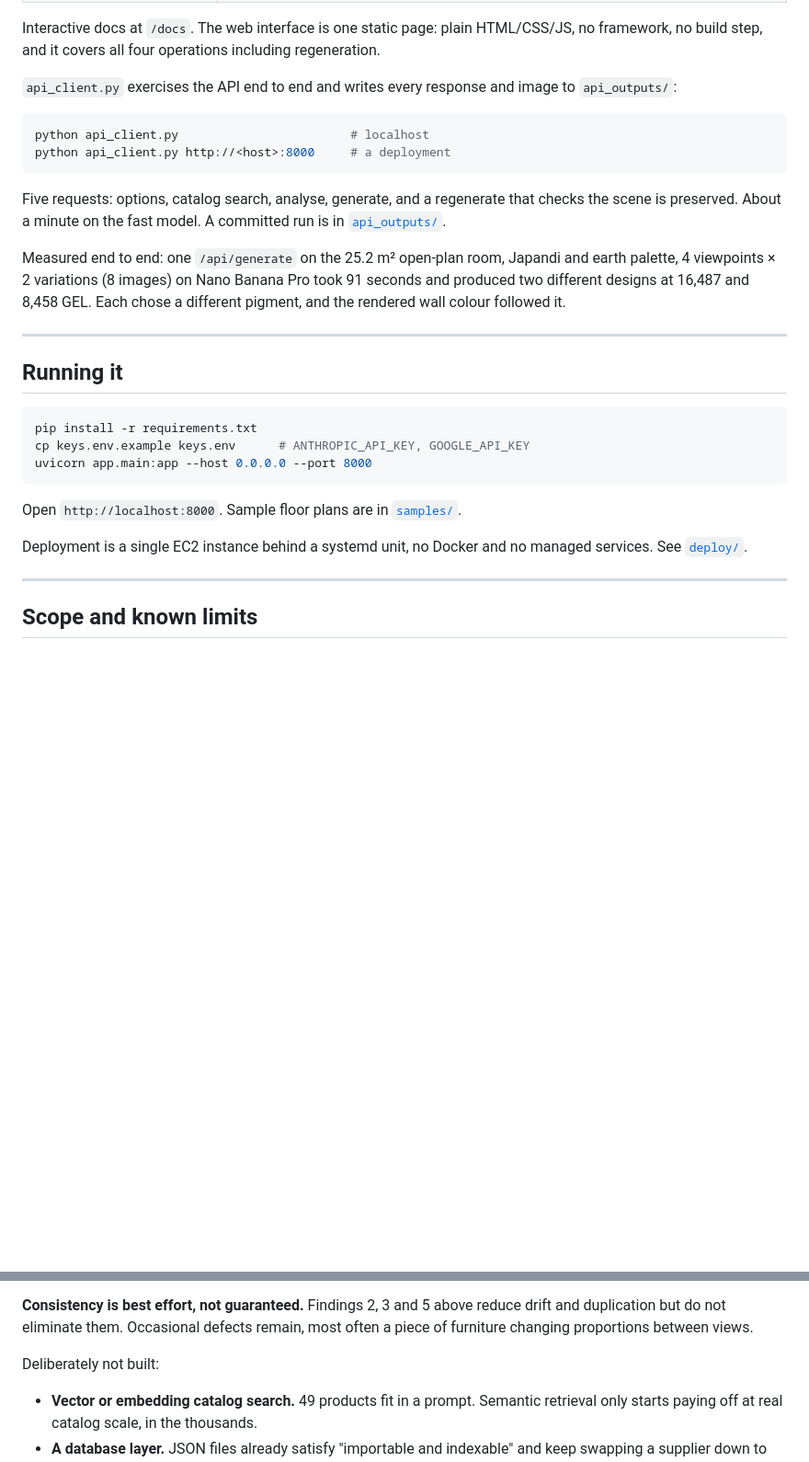
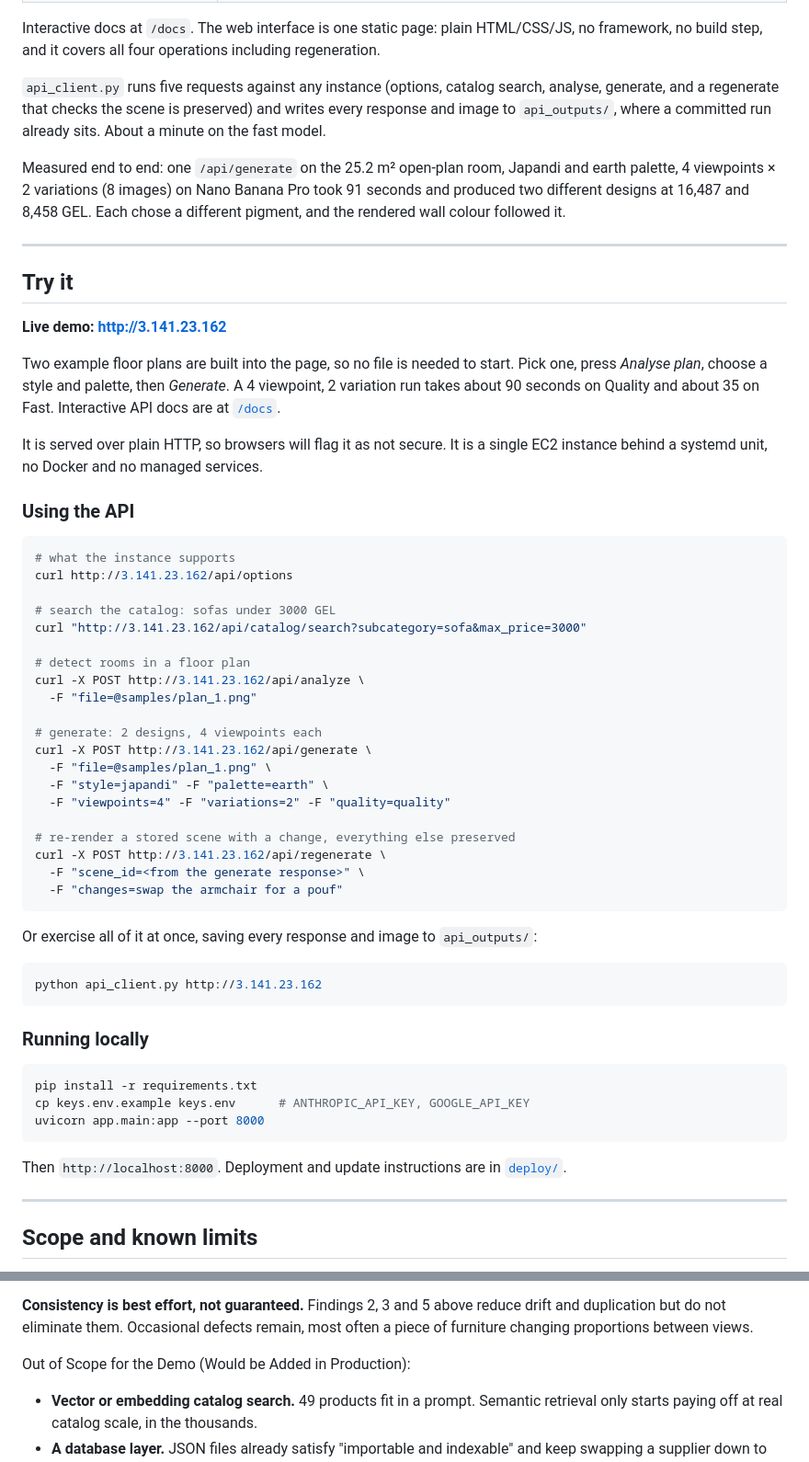
Before and after one commit to PavlySz/FloorAI, a Markdown page: README.md, 2 parts joined by grey strips. Shown at 92% size. Drawn GitHub-style; blank space fills up the shorter version.

````diff
--- a/README.md
+++ b/README.md
@@ -188,17 +219,10 @@ Interactive docs at `/docs`. The web interface is one static page: plain
 HTML/CSS/JS, no framework, no build step, and it covers all four operations
 including regeneration.
 
-`api_client.py` exercises the API end to end and writes every response and image
-to `api_outputs/`:
-
-```bash
-python api_client.py                        # localhost
-python api_client.py http://<host>:8000     # a deployment
-```
-
-Five requests: options, catalog search, analyse, generate, and a regenerate that
-checks the scene is preserved. About a minute on the fast model. A committed run
-is in [`api_outputs/`](api_outputs/).
+`api_client.py` runs five requests against any instance (options, catalog search,
+analyse, generate, and a regenerate that checks the scene is preserved) and
+writes every response and image to `api_outputs/`, where a committed run already
+sits. About a minute on the fast model.
 
 Measured end to end: one `/api/generate` on the 25.2 m² open-plan room, Japandi
 and earth palette, 4 viewpoints × 2 variations (8 images) on Nano Banana Pro took
@@ -207,18 +231,61 @@ a different pigment, and the rendered wall colour followed it.
 
 ---
 
-## Running it
+## Try it
+
+**Live demo: http://3.141.23.162**
+
+Two example floor plans are built into the page, so no file is needed to start.
+Pick one, press *Analyse plan*, choose a style and palette, then *Generate*. A
+4 viewpoint, 2 variation run takes about 90 seconds on Quality and about 35 on
+Fast. Interactive API docs are at
+[`/docs`](http://3.141.23.162/docs).
+
+It is served over plain HTTP, so browsers will flag it as not secure. It is a
+single EC2 instance behind a systemd unit, no Docker and no managed services.
+
+### Using the API
+
+```bash
+# what the instance supports
+curl http://3.141.23.162/api/options
+
+# search the catalog: sofas under 3000 GEL
+curl "http://3.141.23.162/api/catalog/search?subcategory=sofa&max_price=3000"
+
+# detect rooms in a floor plan
+curl -X POST http://3.141.23.162/api/analyze \
+  -F "file=@samples/plan_1.png"
+
+# generate: 2 designs, 4 viewpoints each
+curl -X POST http://3.141.23.162/api/generate \
+  -F "file=@samples/plan_1.png" \
+  -F "style=japandi" -F "palette=earth" \
+  -F "viewpoints=4" -F "variations=2" -F "quality=quality"
+
+# re-render a stored scene with a change, everything else preserved
+curl -X POST http://3.141.23.162/api/regenerate \
+  -F "scene_id=<from the generate response>" \
+  -F "changes=swap the armchair for a pouf"
+```
+
+Or exercise all of it at once, saving every response and image to
+`api_outputs/`:
+
+```bash
+python api_client.py http://3.141.23.162
+```
+
+### Running locally
 
 ```bash
 pip install -r requirements.txt
 cp keys.env.example keys.env      # ANTHROPIC_API_KEY, GOOGLE_API_KEY
-uvicorn app.main:app --host 0.0.0.0 --port 8000
+uvicorn app.main:app --port 8000
 ```
 
-Open `http://localhost:8000`. Sample floor plans are in [`samples/`](samples/).
-
-Deployment is a single EC2 instance behind a systemd unit, no Docker and no
-managed services. See [`deploy/`](deploy/).
+Then `http://localhost:8000`. Deployment and update instructions are in
+[`deploy/`](deploy/).
 
 ---
 
@@ -241,7 +308,7 @@ is fully covered. Adding bathroom is one line in `WANT` in
 drift and duplication but do not eliminate them. Occasional defects remain, most
 often a piece of furniture changing proportions between views.
 
-Deliberately not built:
+Out of Scope for the Demo (Would be Added in Production):
 
 - **Vector or embedding catalog search.** 49 products fit in a prompt. Semantic
   retrieval only starts paying off at real catalog scale, in the thousands.
````
Also changed, not shown: other parts of README.md (+31 -0 lines).
